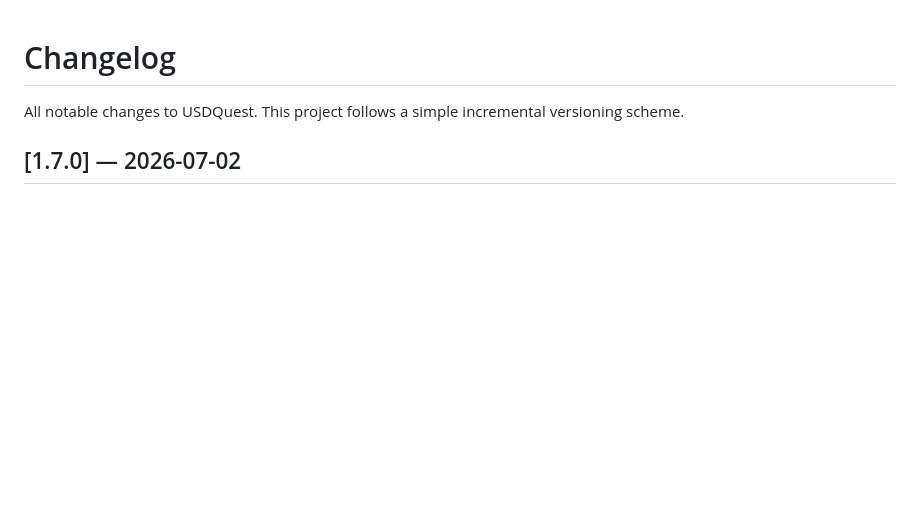
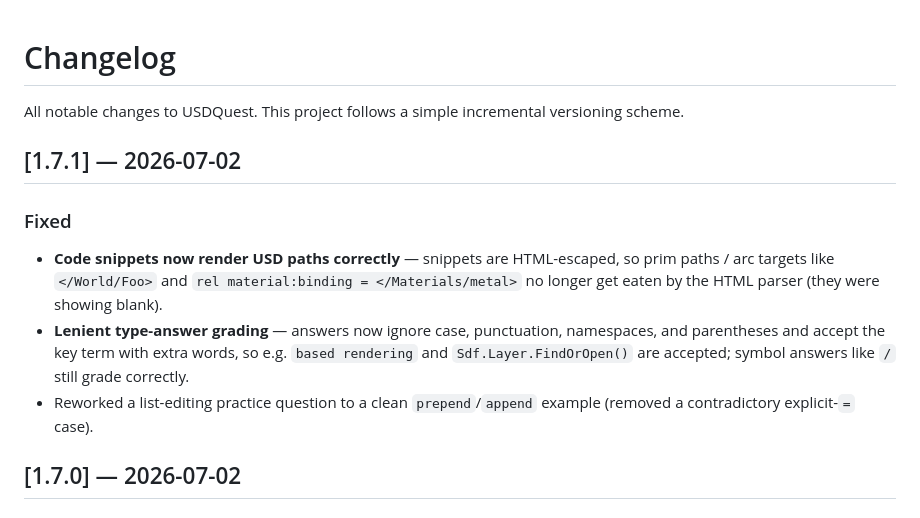
Before and after one commit to hackassin/usdquest, a Markdown page: CHANGELOG.md, the part around the change. GitHub-like rendering; blank space fills up the shorter version.

Commit message:
Changelog: v1.7.1

```diff
--- a/CHANGELOG.md
+++ b/CHANGELOG.md
@@ -1,6 +1,18 @@
 # Changelog
 
 All notable changes to USDQuest. This project follows a simple incremental versioning scheme.
+
+## [1.7.1] — 2026-07-02
+
+### Fixed
+- **Code snippets now render USD paths correctly** — snippets are HTML-escaped, so prim
+  paths / arc targets like `</World/Foo>` and `rel material:binding = </Materials/metal>`
+  no longer get eaten by the HTML parser (they were showing blank).
+- **Lenient type-answer grading** — answers now ignore case, punctuation, namespaces, and
+  parentheses and accept the key term with extra words, so e.g. `based rendering` and
+  `Sdf.Layer.FindOrOpen()` are accepted; symbol answers like `/` still grade correctly.
+- Reworked a list-editing practice question to a clean `prepend`/`append` example
+  (removed a contradictory explicit-`=` case).
 
 ## [1.7.0] — 2026-07-02
 
```
